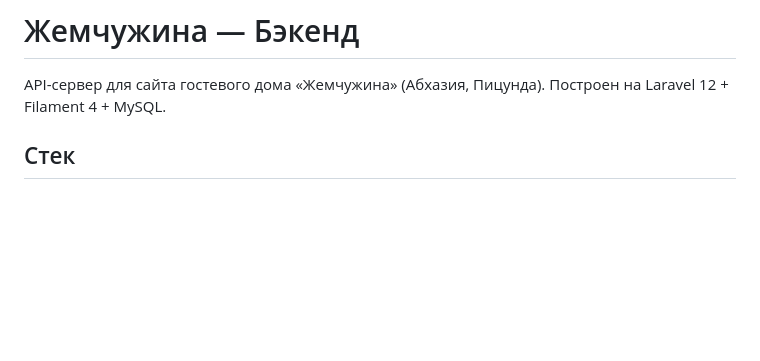
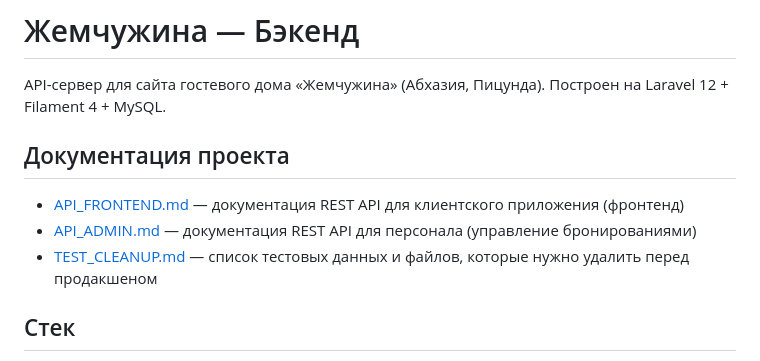
Before and after one commit to Bosun18/zhemchuzhina-backend, a Markdown page: README.md, the part around the change. Drawn GitHub-style; blank space fills up the shorter version.

Commit message:
Вернул блок «Документация проекта» в начало README.md
Сводный список ссылок на API_FRONTEND.md, API_ADMIN.md и TEST_CLEANUP.md
теперь снова располагается в начале файла, сразу после описания проекта.

```diff
--- a/README.md
+++ b/README.md
@@ -2,6 +2,12 @@
 
 API-сервер для сайта гостевого дома «Жемчужина» (Абхазия, Пицунда).
 Построен на Laravel 12 + Filament 4 + MySQL.
+
+## Документация проекта
+
+- [API_FRONTEND.md](API_FRONTEND.md) — документация REST API для клиентского приложения (фронтенд)
+- [API_ADMIN.md](API_ADMIN.md) — документация REST API для персонала (управление бронированиями)
+- [TEST_CLEANUP.md](TEST_CLEANUP.md) — список тестовых данных и файлов, которые нужно удалить перед продакшеном
 
 ## Стек
 
```
